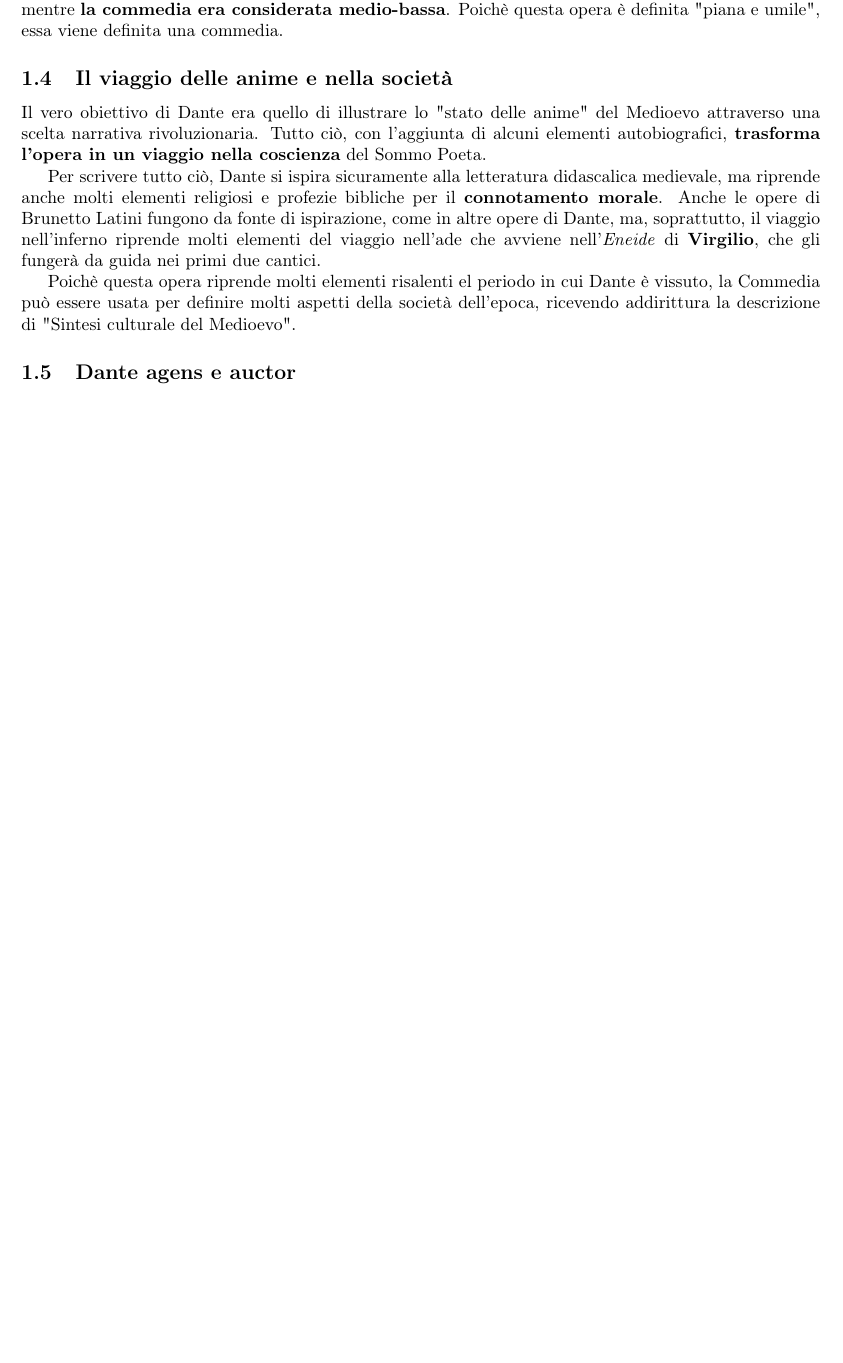
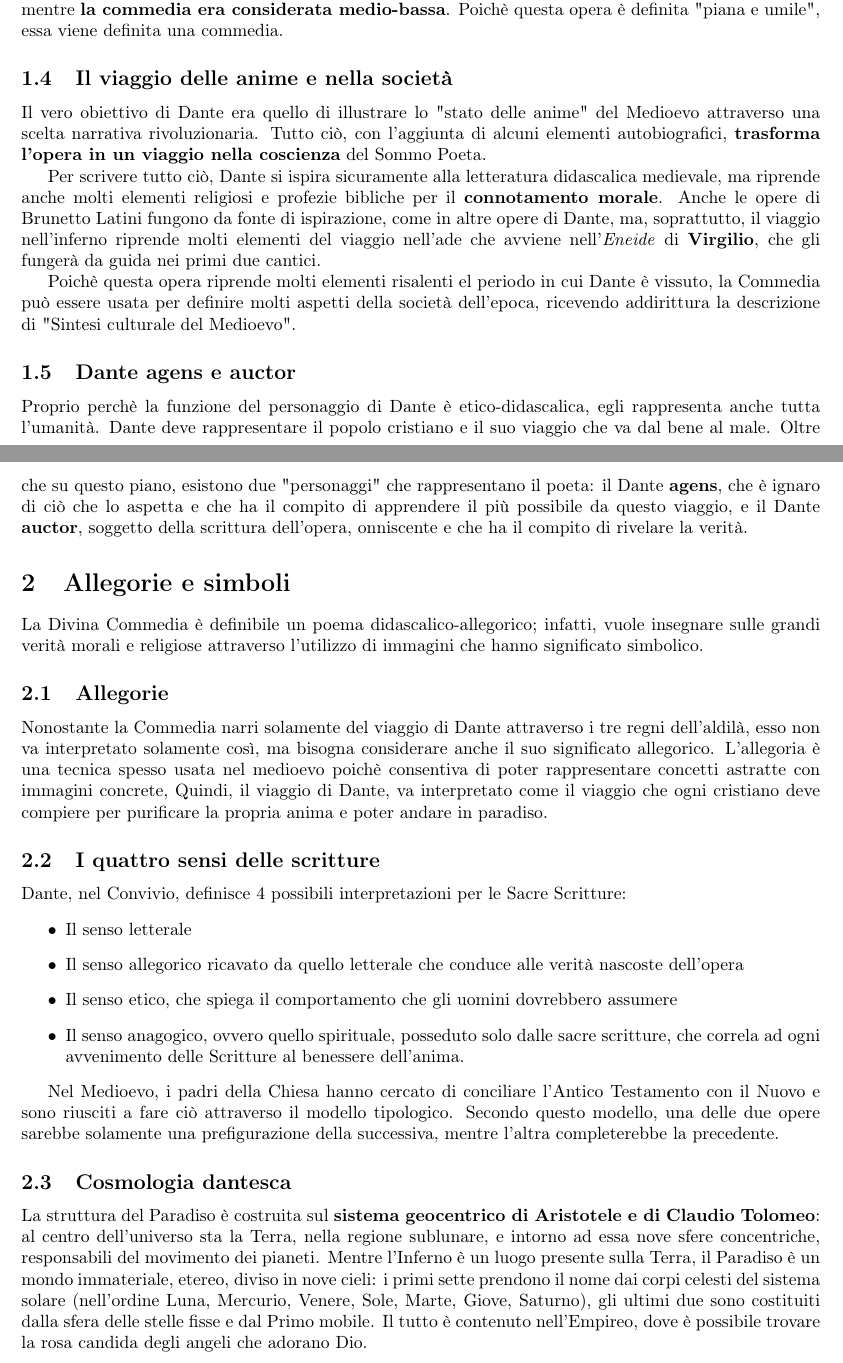
Before and after one commit to bulkparrot/notes, a LaTeX document (italiano/Canti I III V.tex): part of the page before the commit and two parts of pages 1 and 2 of 2 after it, the two joined at a grey line, cut so that both start at the same text, the shorter picture padded with empty space. Compiled offline with pdfLaTeX.

Commit message:
dante update

```diff
--- a/italiano/Canti I III V.tex
+++ b/italiano/Canti I III V.tex
@@ -36,6 +36,32 @@
 
 	\subsection{Dante agens e auctor}
 
+	 Proprio perchè la funzione del personaggio di Dante è etico-didascalica, egli rappresenta anche tutta l'umanità. Dante deve rappresentare il popolo cristiano e il suo viaggio che va dal bene al male. Oltre che su questo piano, esistono due "personaggi" che rappresentano il poeta: il Dante \textbf{agens}, che è ignaro di ciò che lo aspetta e che ha il compito di apprendere il più possibile da questo viaggio, e il Dante \textbf{auctor}, soggetto della scrittura dell'opera, onniscente e che ha il compito di rivelare la verità.
+
+	 \section{Allegorie e simboli}
+
+	 La Divina Commedia è definibile un poema didascalico-allegorico; infatti, vuole insegnare sulle grandi verità morali e religiose attraverso l'utilizzo di immagini che hanno significato simbolico.
+
+	 \subsection{Allegorie}
+
+	 Nonostante la Commedia narri solamente del viaggio di Dante attraverso i tre regni dell'aldilà, esso non va interpretato solamente così, ma bisogna considerare anche il suo significato allegorico. L'allegoria è una tecnica spesso usata nel medioevo poichè consentiva di poter rappresentare concetti astratte con immagini concrete, Quindi, il viaggio di Dante, va interpretato come il viaggio che ogni cristiano deve compiere per purificare la propria anima e poter andare in paradiso.
+
+	 \subsection{I quattro sensi delle scritture}
+
+	 Dante, nel Convivio, definisce 4 possibili interpretazioni per le Sacre Scritture:
+	 \begin{itemize}
+	 	\item Il senso letterale
+	 	\item Il senso allegorico ricavato da quello letterale che conduce alle verità nascoste dell'opera
+	 	\item Il senso etico, che spiega il comportamento che gli uomini dovrebbero assumere
+	 	\item Il senso anagogico, ovvero quello spirituale, posseduto solo dalle sacre scritture, che correla ad ogni avvenimento delle Scritture al benessere dell'anima.
+	 \end{itemize}
+
+ 	Nel Medioevo, i padri della Chiesa hanno cercato di conciliare l'Antico Testamento con il Nuovo e sono riusciti a fare ciò attraverso il modello tipologico. Secondo questo modello, una delle due opere sarebbe solamente una prefigurazione della successiva, mentre l'altra completerebbe la precedente.
 
 
+
+ 	\subsection{Cosmologia dantesca}
+
+ 	La struttura del Paradiso è costruita sul \textbf{sistema geocentrico di Aristotele e di Claudio Tolomeo}: al centro dell'universo sta la Terra, nella regione sublunare, e intorno ad essa nove sfere concentriche, responsabili del movimento dei pianeti. Mentre l'Inferno è un luogo presente sulla Terra, il Paradiso è un mondo immateriale, etereo, diviso in nove cieli: i primi sette prendono il nome dai corpi celesti del sistema solare (nell'ordine Luna, Mercurio, Venere, Sole, Marte, Giove, Saturno), gli ultimi due sono costituiti dalla sfera delle stelle fisse e dal Primo mobile. Il tutto è contenuto nell'Empireo, dove è possibile trovare la rosa candida degli angeli che adorano Dio.
+
 \end{document}
```
Also changed, not shown: italiano/Canti I III V.pdf, 3 other files.
